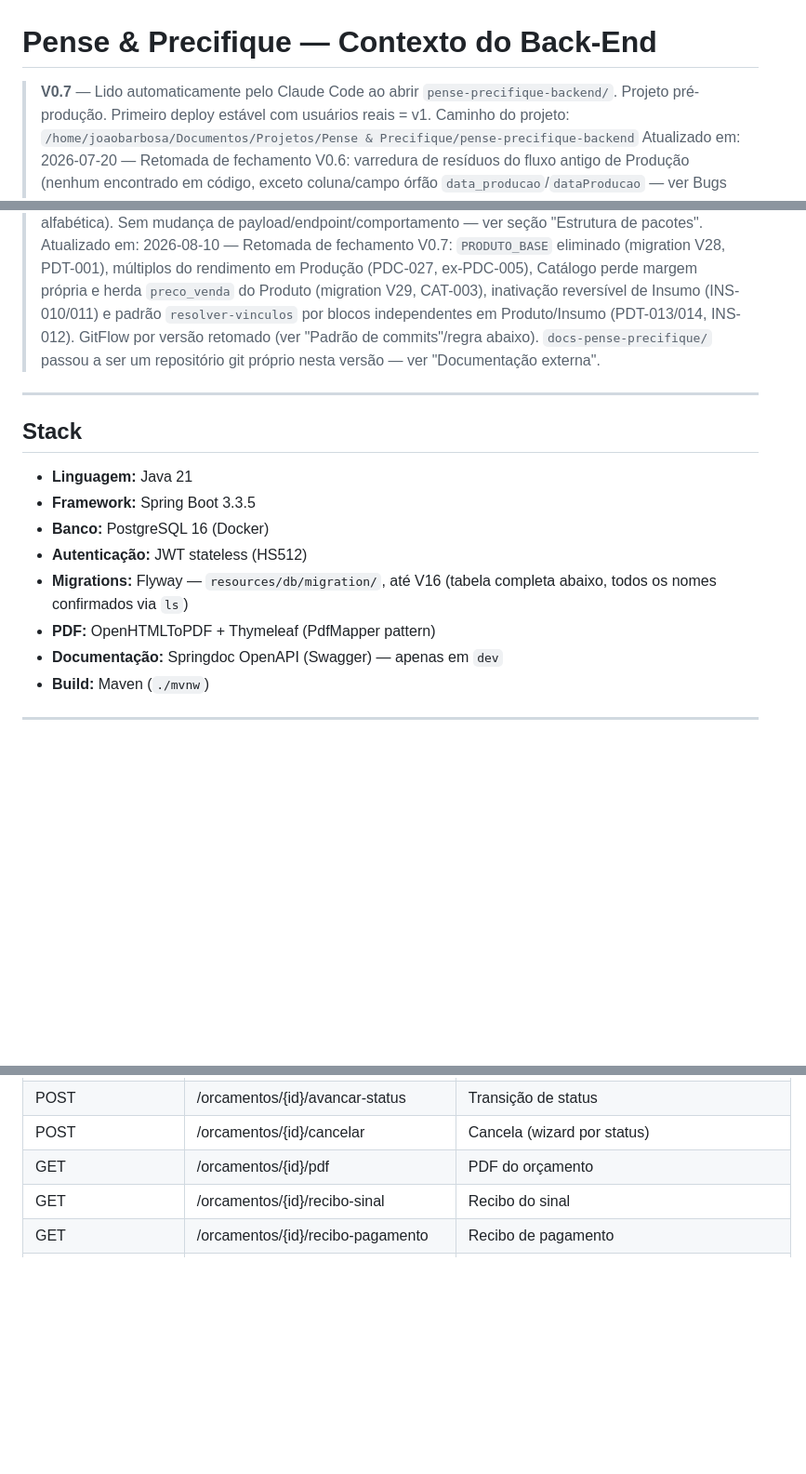
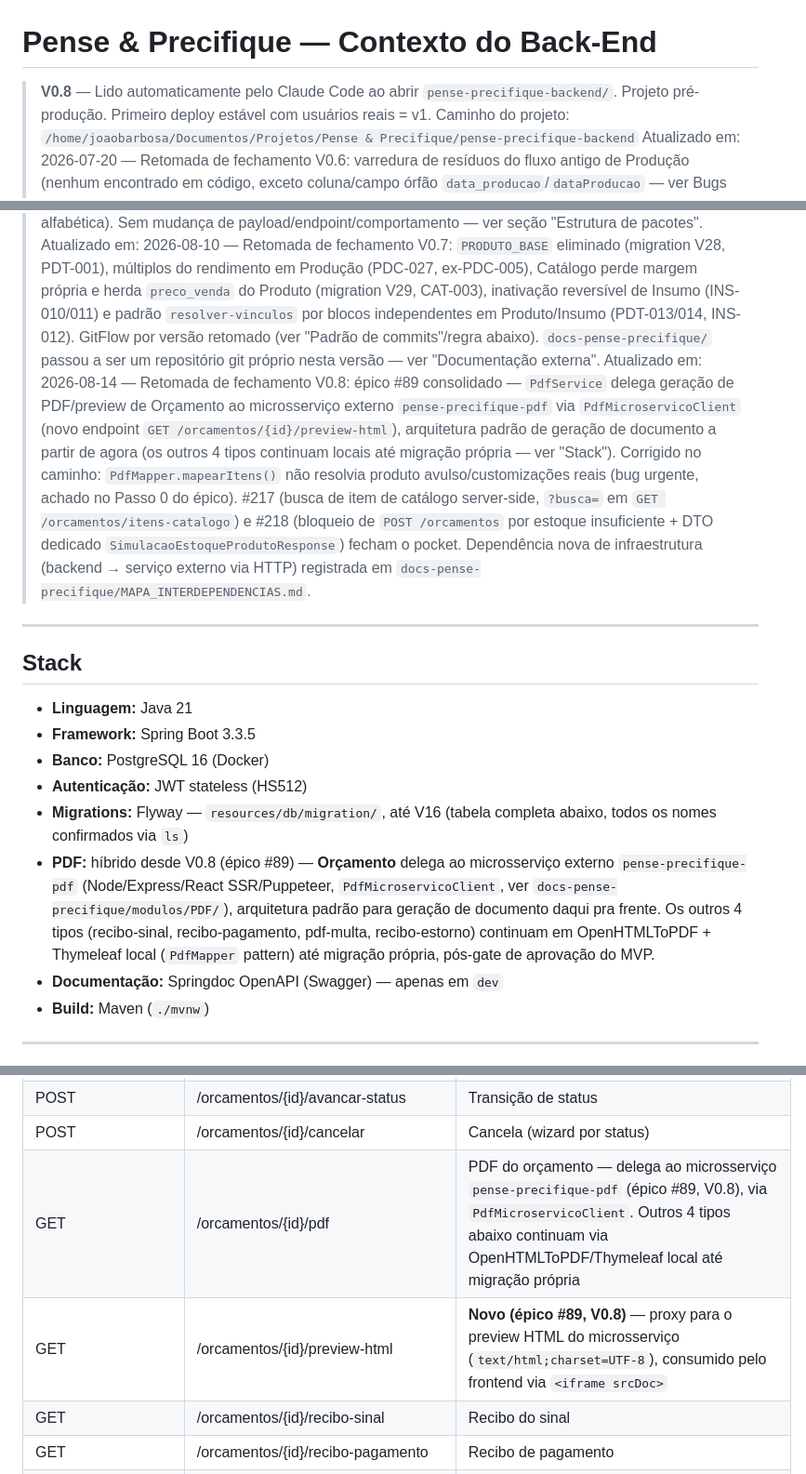
Before and after one commit to Joopbarbosa/Pense-Precifique-BackEnd, a Markdown page: CLAUDE.md, 3 parts joined by grey strips. Shown at 93% size. GitHub-like rendering; blank space fills up the shorter version.

Commit message:
docs: Retomada V0.8 — registra microsserviço de PDF como arquitetura padrão
Bump de versão V0.7→V0.8, changelog do pocket. Stack de PDF documentada como híbrida:
Orçamento delega ao microsserviço pense-precifique-pdf (épico #89), os outros 4 tipos de
documento continuam em OpenHTMLToPDF/Thymeleaf local até migração própria. Endpoint novo
GET /orcamentos/{id}/preview-html adicionado à tabela de rotas.

Co-Authored-By: Claude Sonnet 5 <noreply@anthropic.com>

```diff
--- a/CLAUDE.md
+++ b/CLAUDE.md
@@ -1,12 +1,22 @@
 # Pense & Precifique — Contexto do Back-End
 
-> **V0.7** — Lido automaticamente pelo Claude Code ao abrir `pense-precifique-backend/`.
+> **V0.8** — Lido automaticamente pelo Claude Code ao abrir `pense-precifique-backend/`.
 > Projeto pré-produção. Primeiro deploy estável com usuários reais = v1.
 > Caminho do projeto: `/home/joaobarbosa/Documentos/Projetos/Pense & Precifique/pense-precifique-backend`
 > Atualizado em: 2026-07-20 — Retomada de fechamento V0.6: varredura de resíduos do fluxo antigo de Produção (nenhum encontrado em código, exceto coluna/campo órfão `data_producao`/`dataProducao` — ver Bugs conhecidos), ciclo de vida completo documentado (6 estados, transições, agrupamento/divisão), contrato de `consumoReal`, RN-069 (PDC-010), race condition conhecida do número sequencial, RN-037 (PDC-021)/RN-060 (PDC-001) marcadas obsoletas.
 > Atualizado em: 2026-07-31 — Retomada de fechamento V0.6.1.1 (pocket de limpeza): endpoints novos/alterados documentados (`simular-alertas` de Produção e Orçamento, `contagens`/`inativar`/`reativar` de Produto, filtro de data em Orçamento), RN-051 (PDC-005) corrigida no endpoint de Produção (conceito de `lotes` removido), decisão de fluxo sem branch por tarefa, aprendizado sobre confirmar payload real antes de confiar em nota de backlog "decisão registrada".
 > Atualizado em: 2026-08-05 — Reorganização estrutural pura de `shared/dto/request/` e `shared/dto/response/` por módulo de domínio (achado do usuário: 30+ arquivos numa pasta linear só alfabética). Sem mudança de payload/endpoint/comportamento — ver seção "Estrutura de pacotes".
 > Atualizado em: 2026-08-10 — Retomada de fechamento V0.7: `PRODUTO_BASE` eliminado (migration V28, PDT-001), múltiplos do rendimento em Produção (PDC-027, ex-PDC-005), Catálogo perde margem própria e herda `preco_venda` do Produto (migration V29, CAT-003), inativação reversível de Insumo (INS-010/011) e padrão `resolver-vinculos` por blocos independentes em Produto/Insumo (PDT-013/014, INS-012). GitFlow por versão retomado (ver "Padrão de commits"/regra abaixo). `docs-pense-precifique/` passou a ser um repositório git próprio nesta versão — ver "Documentação externa".
+> Atualizado em: 2026-08-14 — Retomada de fechamento V0.8: épico #89 consolidado — `PdfService`
+> delega geração de PDF/preview de Orçamento ao microsserviço externo `pense-precifique-pdf` via
+> `PdfMicroservicoClient` (novo endpoint `GET /orcamentos/{id}/preview-html`), arquitetura padrão
+> de geração de documento a partir de agora (os outros 4 tipos continuam locais até migração
+> própria — ver "Stack"). Corrigido no caminho: `PdfMapper.mapearItens()` não resolvia produto
+> avulso/customizações reais (bug urgente, achado no Passo 0 do épico). #217 (busca de item de
+> catálogo server-side, `?busca=` em `GET /orcamentos/itens-catalogo`) e #218 (bloqueio de
+> `POST /orcamentos` por estoque insuficiente + DTO dedicado `SimulacaoEstoqueProdutoResponse`)
+> fecham o pocket. Dependência nova de infraestrutura (backend → serviço externo via HTTP)
+> registrada em `docs-pense-precifique/MAPA_INTERDEPENDENCIAS.md`.
 
 ---
 
@@ -17,7 +27,12 @@
 - **Banco:** PostgreSQL 16 (Docker)
 - **Autenticação:** JWT stateless (HS512)
 - **Migrations:** Flyway — `resources/db/migration/`, até V16 (tabela completa abaixo, todos os nomes confirmados via `ls`)
-- **PDF:** OpenHTMLToPDF + Thymeleaf (PdfMapper pattern)
+- **PDF:** híbrido desde V0.8 (épico #89) — **Orçamento** delega ao microsserviço externo
+  `pense-precifique-pdf` (Node/Express/React SSR/Puppeteer, `PdfMicroservicoClient`, ver
+  `docs-pense-precifique/modulos/PDF/`), arquitetura padrão para geração de documento daqui pra
+  frente. Os outros 4 tipos (recibo-sinal, recibo-pagamento, pdf-multa, recibo-estorno) continuam
+  em OpenHTMLToPDF + Thymeleaf local (`PdfMapper` pattern) até migração própria, pós-gate de
+  aprovação do MVP.
 - **Documentação:** Springdoc OpenAPI (Swagger) — apenas em `dev`
 - **Build:** Maven (`./mvnw`)
 
@@ -311,7 +326,8 @@ ${dados.total}
 | GET | /orcamentos/itens/busca | Busca de item de catálogo com filtro opcional por catálogo (EP-07, confirmar path exato) |
 | POST | /orcamentos/{id}/avancar-status | Transição de status |
 | POST | /orcamentos/{id}/cancelar | Cancela (wizard por status) |
-| GET | /orcamentos/{id}/pdf | PDF do orçamento |
+| GET | /orcamentos/{id}/pdf | PDF do orçamento — delega ao microsserviço `pense-precifique-pdf` (épico #89, V0.8), via `PdfMicroservicoClient`. Outros 4 tipos abaixo continuam via OpenHTMLToPDF/Thymeleaf local até migração própria |
+| GET | /orcamentos/{id}/preview-html | **Novo (épico #89, V0.8)** — proxy para o preview HTML do microsserviço (`text/html;charset=UTF-8`), consumido pelo frontend via `<iframe srcDoc>` |
 | GET | /orcamentos/{id}/recibo-sinal | Recibo do sinal |
 | GET | /orcamentos/{id}/recibo-pagamento | Recibo de pagamento |
 | GET | /orcamentos/{id}/pdf-multa | PDF de multa |
```
